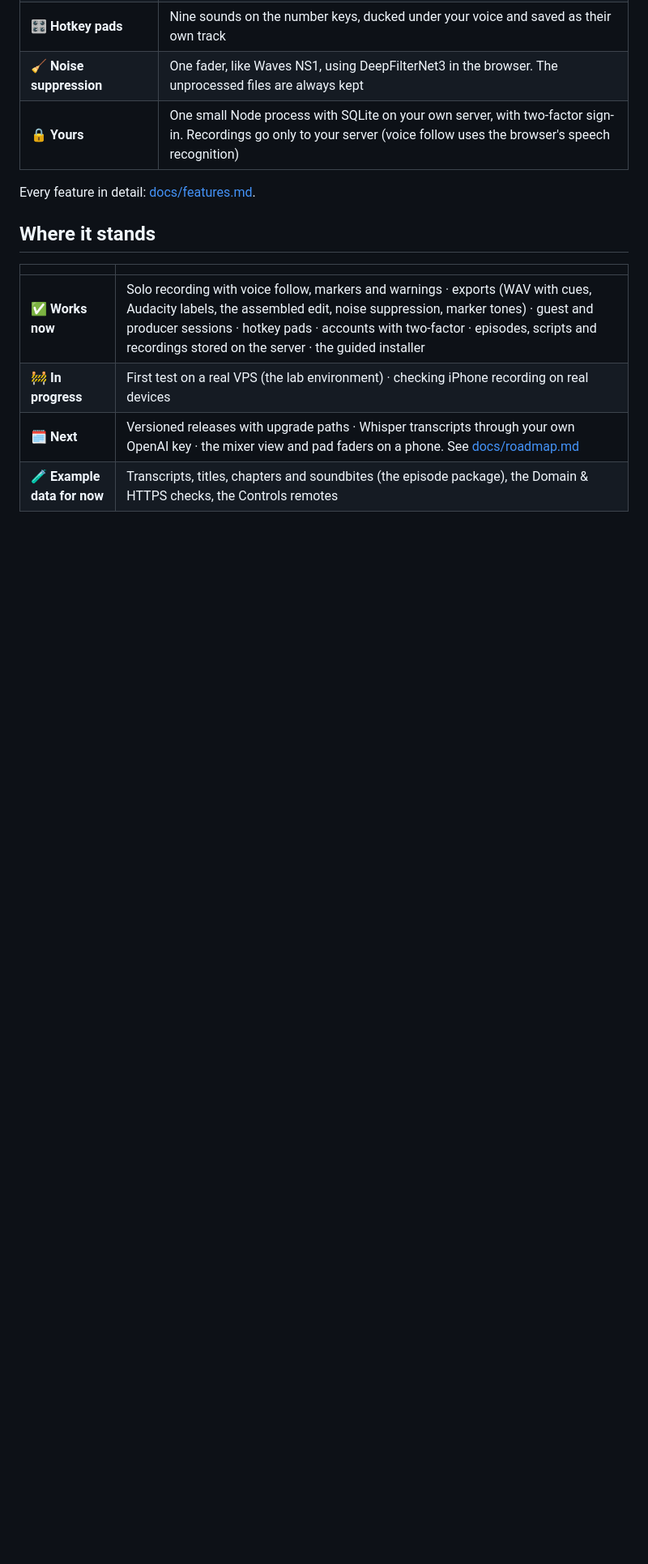
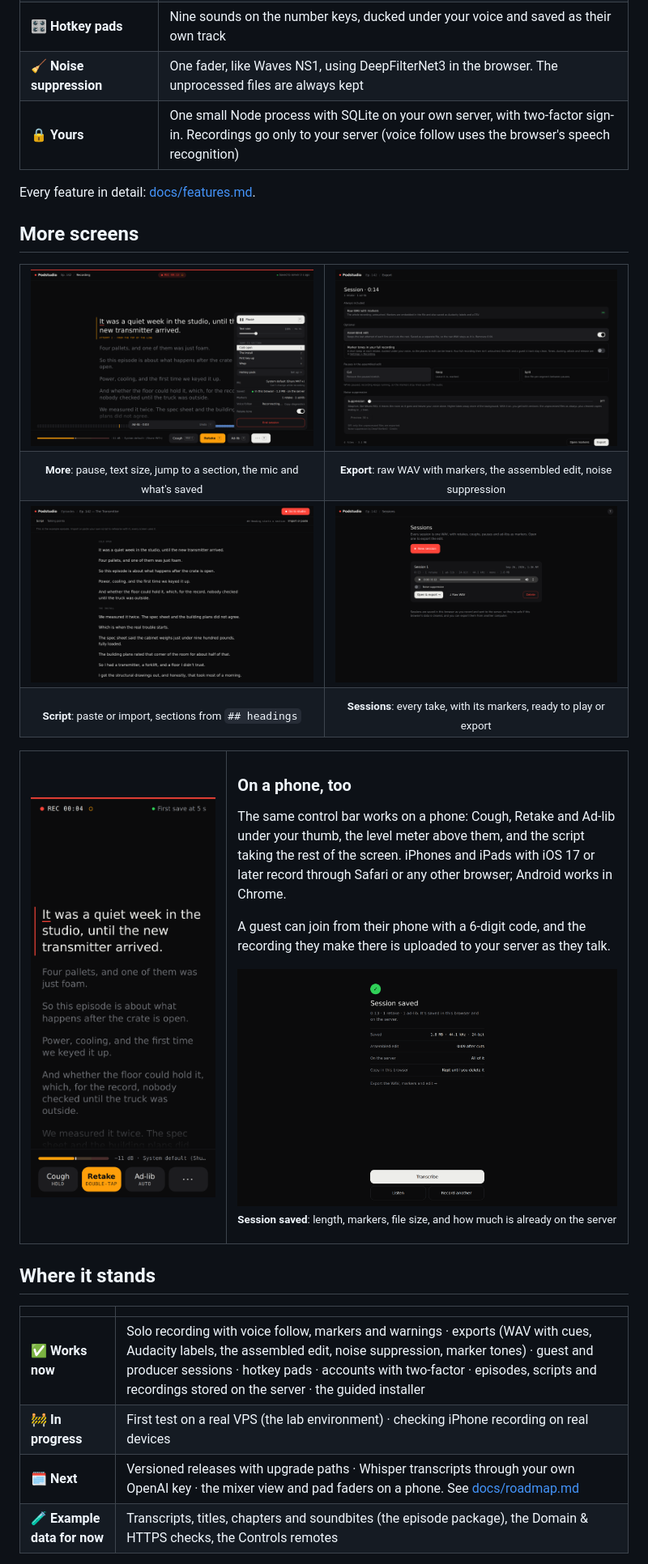
Before and after one commit to thetylerwoodwardproject/podstudio, a Markdown page: README.md, the part around one of its changes. Shown at 81% size. GitHub-like rendering; pictures changed too: docs/images/export.png (added), docs/images/phone-recording.png (added), docs/images/recording-more.png (added); blank space fills up the shorter version.

```diff
--- a/README.md
+++ b/README.md
@@ -66,6 +68,40 @@ kept in step.
 | 🔒 **Yours** | One small Node process with SQLite on your own server, with two-factor sign-in. Recordings go only to your server (voice follow uses the browser's speech recognition) |
 
 Every feature in detail: [docs/features.md](docs/features.md).
+
+## More screens
+
+<table>
+  <tr>
+    <td width="50%"><img src="docs/images/recording-more.png" alt="The More panel while recording: pause, text size, sections, the mic and what's saved"></td>
+    <td width="50%"><img src="docs/images/export.png" alt="Export: the raw WAV with markers, the assembled edit, marker tones and noise suppression"></td>
+  </tr>
+  <tr>
+    <td align="center"><sub><b>More</b>: pause, text size, jump to a section, the mic and what's saved</sub></td>
+    <td align="center"><sub><b>Export</b>: raw WAV with markers, the assembled edit, noise suppression</sub></td>
+  </tr>
+  <tr>
+    <td width="50%"><img src="docs/images/script.png" alt="The script editor, with sections and the running word count"></td>
+    <td width="50%"><img src="docs/images/sessions.png" alt="Sessions: play a take, open it to export, download the raw WAV"></td>
+  </tr>
+  <tr>
+    <td align="center"><sub><b>Script</b>: paste or import, sections from <code>## headings</code></sub></td>
+    <td align="center"><sub><b>Sessions</b>: every take, with its markers, ready to play or export</sub></td>
+  </tr>
+</table>
+
+<table>
+  <tr>
+    <td width="34%" align="center"><img src="docs/images/phone-recording.png" alt="Recording on a phone: the script, the level meter and the control bar" width="260"></td>
+    <td width="66%" valign="middle">
+      <h3>On a phone, too</h3>
+      <p>The same control bar works on a phone: Cough, Retake and Ad-lib under your thumb, the level meter above them, and the script taking the rest of the screen. iPhones and iPads with iOS 17 or later record through Safari or any other browser; Android works in Chrome.</p>
+      <p>A guest can join from their phone with a 6-digit code, and the recording they make there is uploaded to your server as they talk.</p>
+      <img src="docs/images/saved.png" alt="Session saved: length, markers, size and format">
+      <p><sub><b>Session saved</b>: length, markers, file size, and how much is already on the server</sub></p>
+    </td>
+  </tr>
+</table>
 
 ## Where it stands
 
```
Also changed, not shown: other parts of README.md (+18 -1 lines), 1 other file.
